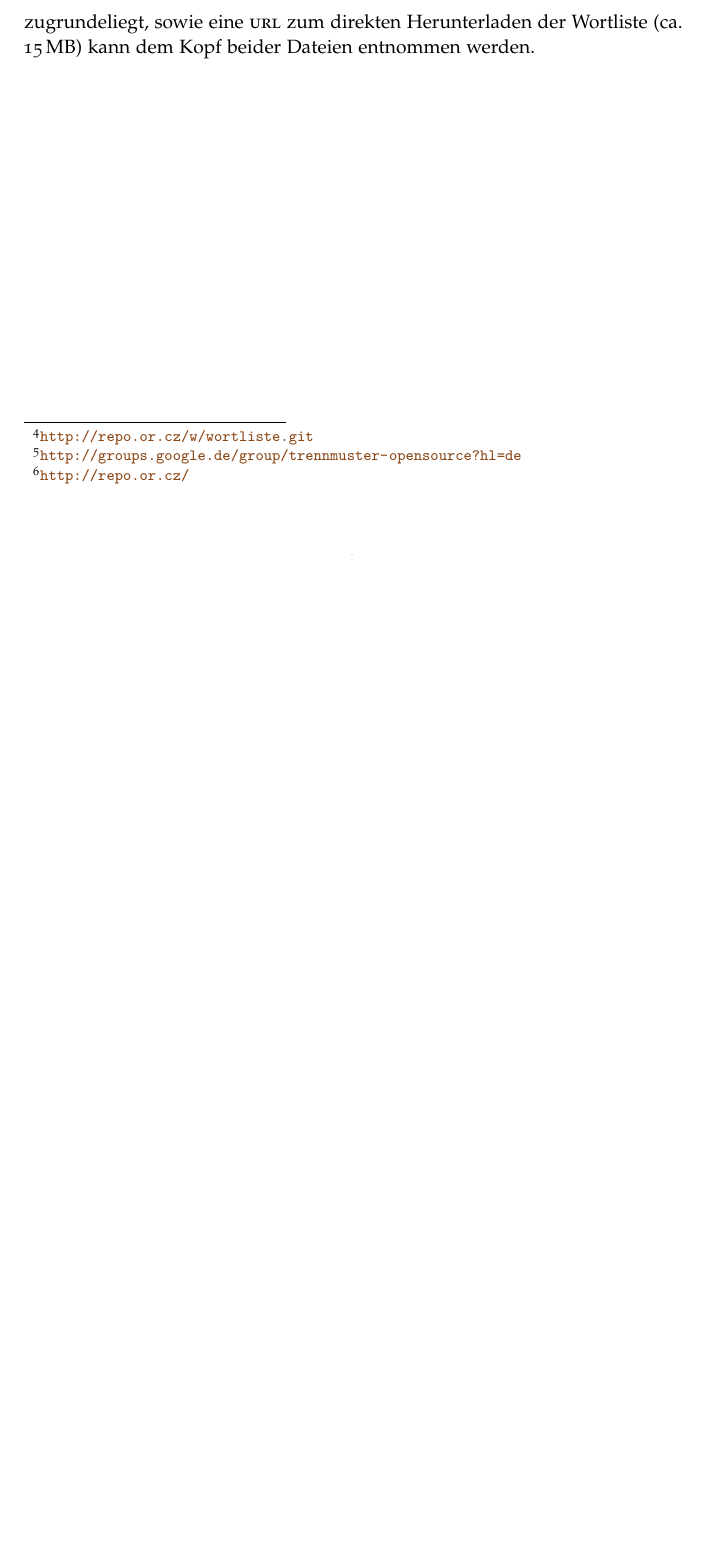
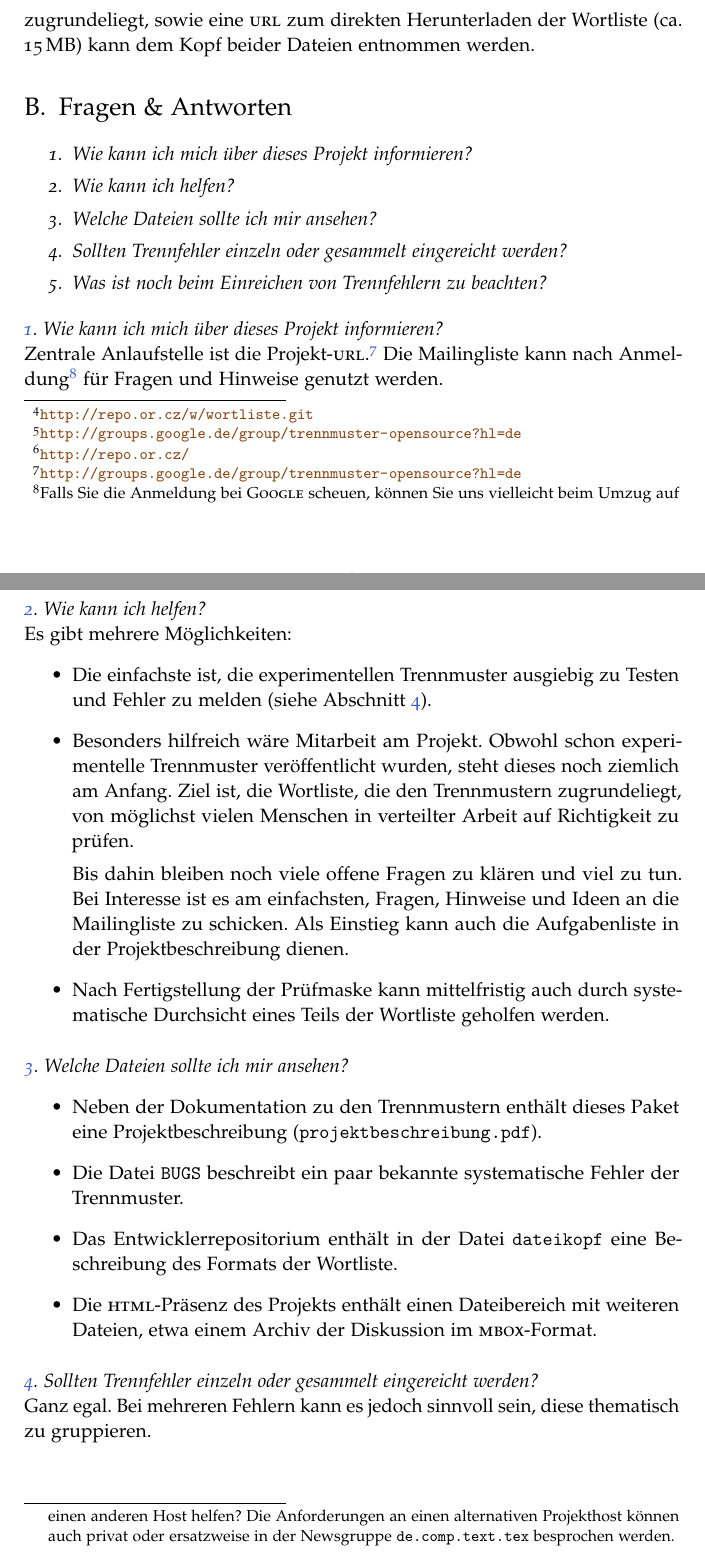
Before and after one commit to hyphenation/languages-german, a LaTeX paper (dehyph-exptl/dehyph-exptl.tex): part of page 8 of 8 before the commit and two parts of pages 8 and 9 of 10 after it, the two joined at a grey line, cut so that both start at the same text, the shorter picture padded with empty space. Compiled offline with pdfLaTeX; the source files are stored in an older character set and shown here as Unicode.

Commit message:
Anhang 'Fragen & Antworten' hinzugefuegt.

```diff
--- a/dehyph-exptl/dehyph-exptl.tex
+++ b/dehyph-exptl/dehyph-exptl.tex
@@ -494,3 +494,92 @@ zugrundeliegt, sowie eine \Abk{url} zum direkten Herunterladen der
 Wortliste (ca. 15\,MB) kann dem Kopf beider Dateien entnommen werden.
 
 
+\section{Fragen \& Antworten}
+\label{sec:fragen}
+
+\newcommand*{\fragefont}{\itshape}
+\newcommand*{\frage}[2]{%
+  \expandafter\gdef\csname #1\endcsname{#2}%
+\item\label{#1}\csname #1\endcsname%
+}
+\newcommand{\antwort}[1]{%
+  \medskip\par
+  {\noindent\fragefont\ref{#1}.~\csname #1\endcsname\par}
+  \nobreak\noindent\ignorespaces%
+}
+
+\begin{enumerate}
+  \fragefont%
+  \setlength{\itemsep}{4pt}%
+  \setlength{\parskip}{0pt}%
+
+\frage{faInfo}{Wie kann ich mich über dieses Projekt informieren?}
+
+\frage{faHelfen}{Wie kann ich helfen?}
+
+\frage{faDateien}{Welche Dateien sollte ich mir ansehen?}
+
+\frage{faBugsSammeln}{Sollten Trennfehler einzeln oder gesammelt
+  eingereicht werden?}
+
+\frage{faBugsKrit}{Was ist noch beim Einreichen von Trennfehlern zu
+  beachten?}
+\end{enumerate}
+
+
+\antwort{faInfo}{Zentrale Anlaufstelle ist die Projekt-\Abk{url}.%
+\footnote{\url{http://groups.google.de/group/trennmuster-opensource?hl=de}}
+%
+Die Mailingliste kann nach Anmeldung%
+\footnote{Falls Sie die Anmeldung bei \Programm{Google} scheuen, können
+Sie uns vielleicht beim Umzug auf einen anderen Host helfen?  Die
+Anforderungen an einen alternativen Projekthost können auch privat oder
+ersatzweise in der Newsgruppe \Datei{de.comp.text.tex} besprochen
+werden.}
+%
+für Fragen und Hinweise genutzt werden.}
+
+
+\antwort{faHelfen}{Es gibt mehrere Möglichkeiten:
+\begin{itemize}
+\item Die einfachste ist, die experimentellen Trennmuster ausgiebig zu
+  Testen und Fehler zu melden (siehe
+  Abschnitt~\ref{sec:fehltrennungen}).
+
+\item Besonders hilfreich wäre Mitarbeit am Projekt.  Obwohl schon
+  experimentelle Trennmuster veröffentlicht wurden, steht dieses noch
+  ziemlich am Anfang.  Ziel ist, die Wortliste, die den Trennmustern
+  zugrundeliegt, von möglichst vielen Menschen in verteilter Arbeit auf
+  Richtigkeit zu prüfen.
+
+  Bis dahin bleiben noch viele offene Fragen zu klären und viel zu tun.
+  Bei Interesse ist es am einfachsten, Fragen, Hinweise und Ideen an die
+  Mailingliste zu schicken.  Als Einstieg kann auch die Aufgabenliste in
+  der Projektbeschreibung dienen.
+
+\item Nach Fertigstellung der Prüfmaske kann mittelfristig auch durch
+  systematische Durchsicht eines Teils der Wortliste geholfen werden.
+\end{itemize}
+}
+
+
+\antwort{faDateien}{
+\begin{itemize}
+\item Neben der Dokumentation zu den Trennmustern enthält dieses Paket
+  eine Projektbeschreibung (\Datei{projektbeschreibung.pdf}).
+
+\item Die Datei \Datei{BUGS} beschreibt ein paar bekannte systematische
+  Fehler der Trennmuster.
+
+\item Das Entwicklerrepositorium enthält in der Datei \Datei{dateikopf}
+  eine Beschreibung des Formats der Wortliste.
+
+\item Die \Abk{html}-Präsenz des Projekts enthält einen Dateibereich mit
+  weiteren Dateien, etwa einem Archiv der Diskussion im
+  \Abk{mbox}-Format.
+\end{itemize}
+}
+
+
+\antwort{faBugsSammeln}{Ganz egal.  Bei mehreren Fehlern kann es jedoch
+sinnvoll sein, diese thematisch zu gruppieren.}
```
Also changed, not shown: dehyph-exptl/dehyph-exptl.tex (14 more changed lines).
